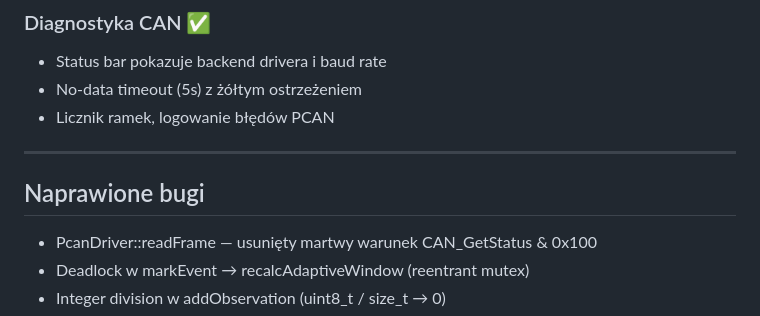
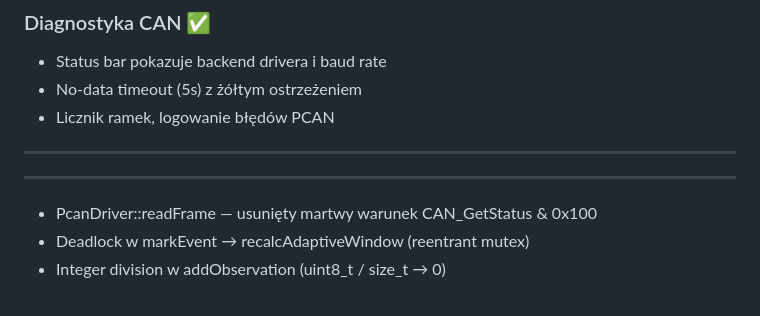
Before and after one commit to dominikmaslak11/MagistralaCAN4, a Markdown page: SESSION_PROMPT.md, the part around the change. Drawn GitHub-style.

```diff
--- a/SESSION_PROMPT.md
+++ b/SESSION_PROMPT.md
@@ -68,7 +68,7 @@
 
 ---
 
-## Naprawione bugi
+---
 - PcanDriver::readFrame — usunięty martwy warunek CAN_GetStatus & 0x100
 - Deadlock w markEvent → recalcAdaptiveWindow (reentrant mutex)
 - Integer division w addObservation (uint8_t / size_t → 0)
```
